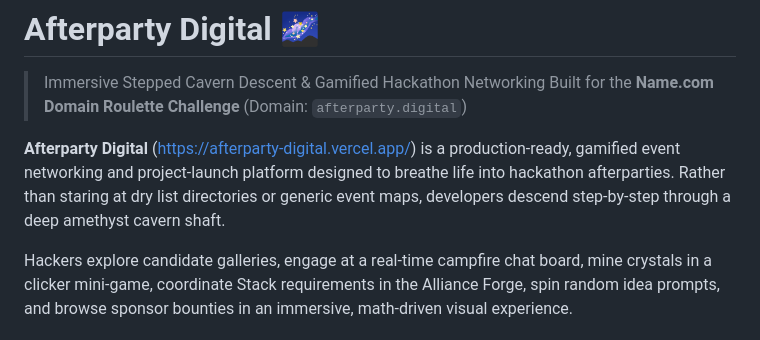
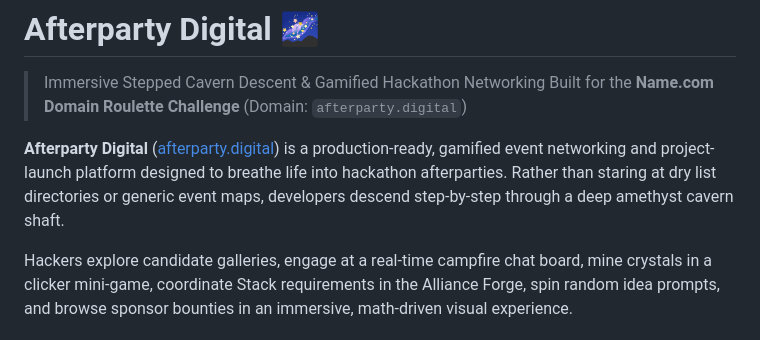
Before and after one commit to QuisTech/afterparty-digital, a Markdown page: README.md, the part around the change. Drawn GitHub-style.

Commit message:
url updated

```diff
--- a/README.md
+++ b/README.md
@@ -3,7 +3,7 @@
 > Immersive Stepped Cavern Descent & Gamified Hackathon Networking
 > Built for the **Name.com Domain Roulette Challenge** (Domain: `afterparty.digital`)
 
-**Afterparty Digital** ([https://afterparty-digital.vercel.app/](https://afterparty-digital.vercel.app)) is a production-ready, gamified event networking and project-launch platform designed to breathe life into hackathon afterparties. Rather than staring at dry list directories or generic event maps, developers descend step-by-step through a deep amethyst cavern shaft.
+**Afterparty Digital** ([afterparty.digital](https://afterparty-digital.vercel.app)) is a production-ready, gamified event networking and project-launch platform designed to breathe life into hackathon afterparties. Rather than staring at dry list directories or generic event maps, developers descend step-by-step through a deep amethyst cavern shaft.
 
 Hackers explore candidate galleries, engage at a real-time campfire chat board, mine crystals in a clicker mini-game, coordinate Stack requirements in the Alliance Forge, spin random idea prompts, and browse sponsor bounties in an immersive, math-driven visual experience.
 
```
